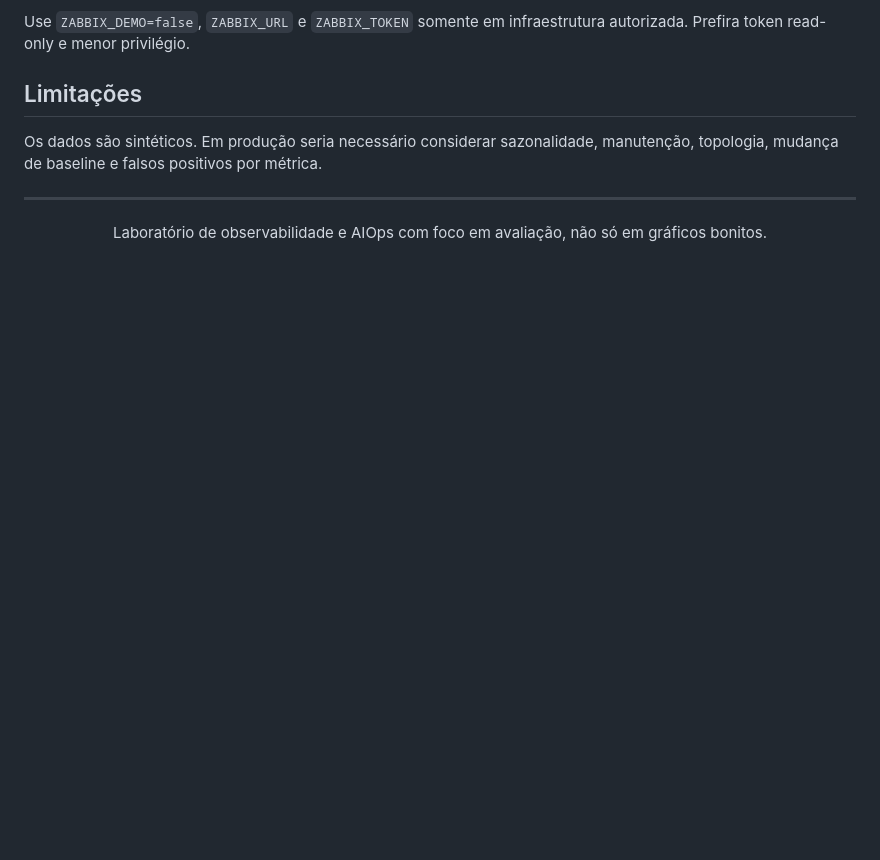
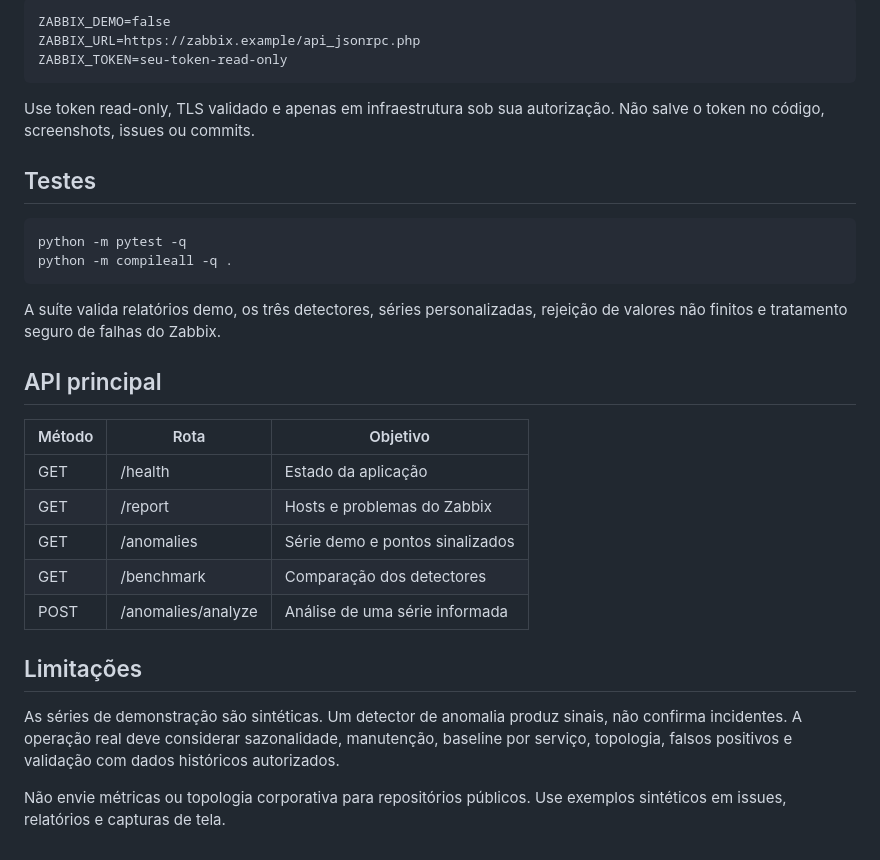
Before and after one commit to Clebin0/zabbix-automation-lab, a Markdown page: README.md, the part around one of its changes. Rendered like a GitHub page; blank space fills up the shorter version.

```diff
--- a/README.md
+++ b/README.md
@@ -51,14 +52,33 @@ uvicorn web_app:app --reload
 
-Use <code>ZABBIX_DEMO=false</code>, <code>ZABBIX_URL</code> e <code>ZABBIX_TOKEN</code> somente em infraestrutura autorizada. Prefira token read-only e menor privilégio.
+~~~dotenv
+ZABBIX_DEMO=false
+ZABBIX_URL=https://zabbix.example/api_jsonrpc.php
+ZABBIX_TOKEN=seu-token-read-only
+~~~
+
+Use token read-only, TLS validado e apenas em infraestrutura sob sua autorização. Não salve o token no código, screenshots, issues ou commits.
+
+## Testes
+
+~~~bash
+python -m pytest -q
+python -m compileall -q .
+~~~
+
+A suíte valida relatórios demo, os três detectores, séries personalizadas, rejeição de valores não finitos e tratamento seguro de falhas do Zabbix.
+
+## API principal
+
+| Método | Rota | Objetivo |
+|---|---|---|
+| GET | /health | Estado da aplicação |
+| GET | /report | Hosts e problemas do Zabbix |
+| GET | /anomalies | Série demo e pontos sinalizados |
+| GET | /benchmark | Comparação dos detectores |
+| POST | /anomalies/analyze | Análise de uma série informada |
 
 ## Limitações
 
-Os dados são sintéticos. Em produção seria necessário considerar sazonalidade, manutenção, topologia, mudança de baseline e falsos positivos por métrica.
+As séries de demonstração são sintéticas. Um detector de anomalia produz sinais, não confirma incidentes. A operação real deve considerar sazonalidade, manutenção, baseline por serviço, topologia, falsos positivos e validação com dados históricos autorizados.
 
----
-
-<div align="center">
-
-Laboratório de observabilidade e AIOps com foco em avaliação, não só em gráficos bonitos.
-
-</div>
+Não envie métricas ou topologia corporativa para repositórios públicos. Use exemplos sintéticos em issues, relatórios e capturas de tela.
```
Also changed, not shown: other parts of README.md (+32 -31 lines), docs/screenshots/dashboard.png (added), 5 other files.
